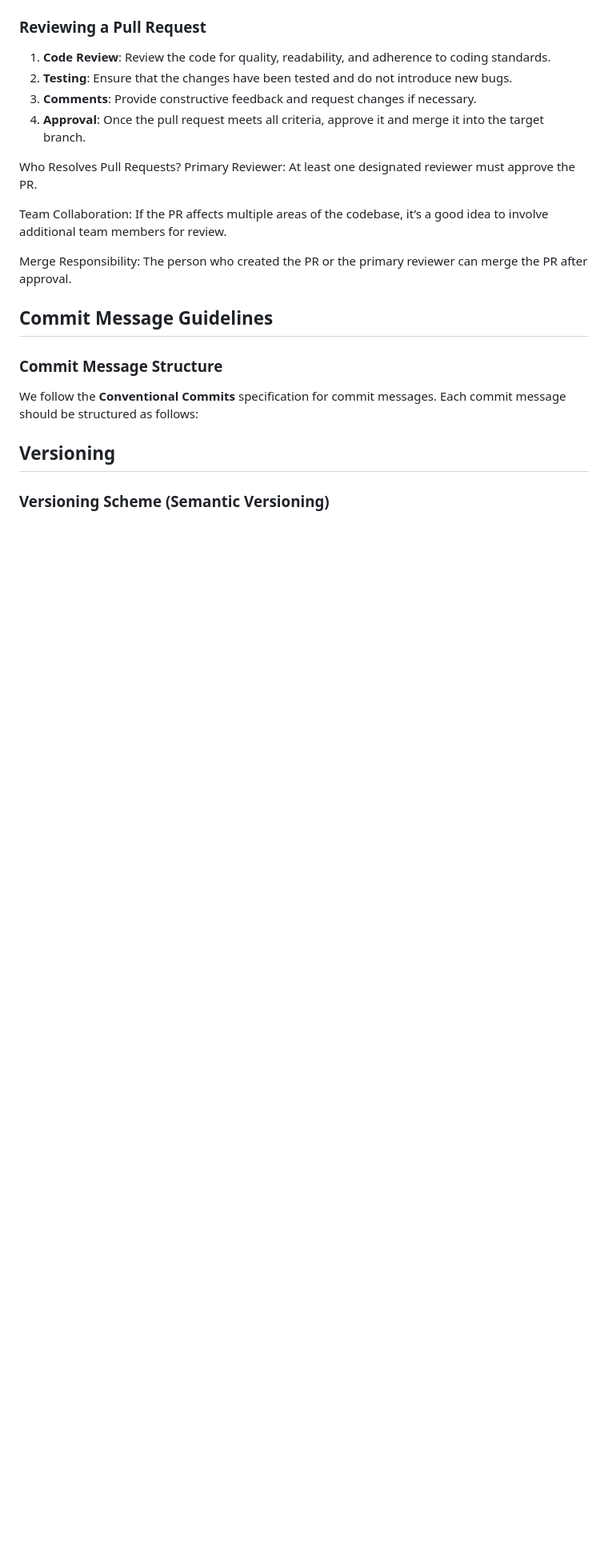
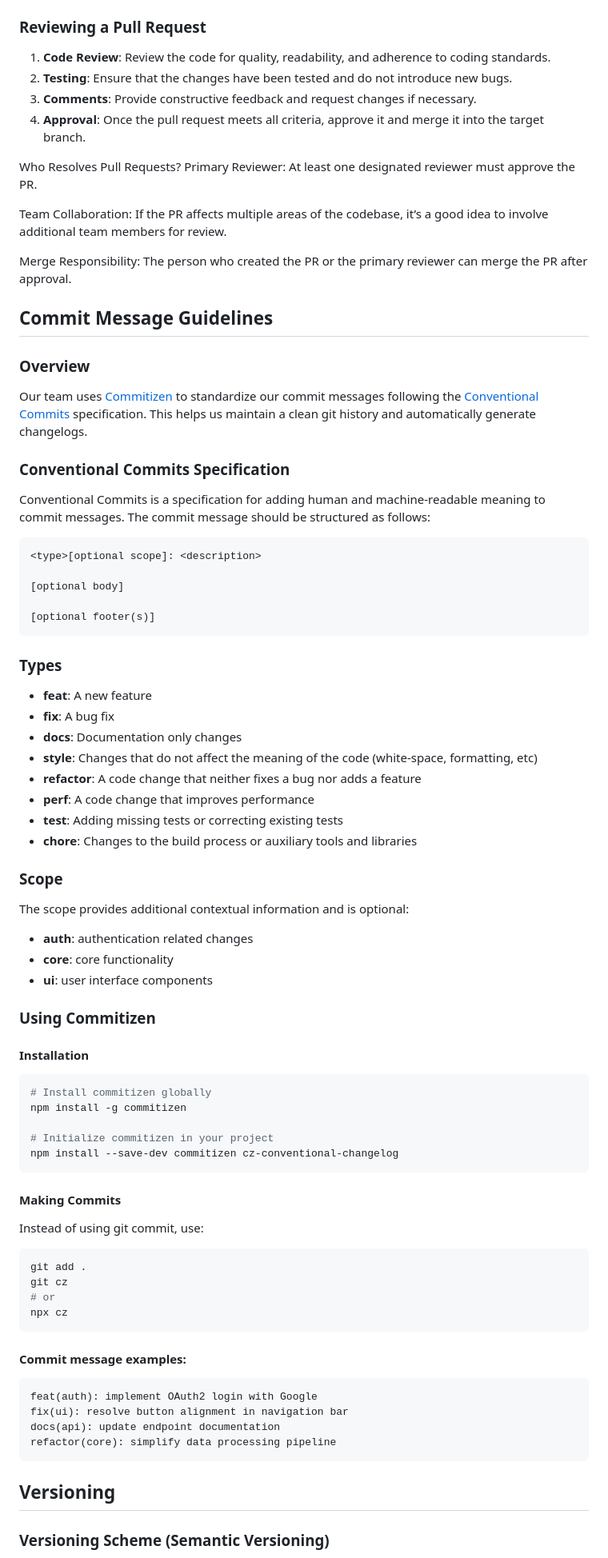
Before and after one commit to gutamuw/leWeb, a Markdown page: README.md, the part around one of its changes. Shown at 80% size. Drawn GitHub-style; blank space fills up the shorter version.

Commit message:
docs(readme): commit message documentation

````diff
--- a/README.md
+++ b/README.md
@@ -88,9 +88,72 @@ Merge Responsibility: The person who created the PR or the primary reviewer can
 
 ## Commit Message Guidelines
 
-### Commit Message Structure
+### Overview
 
-We follow the **Conventional Commits** specification for commit messages. Each commit message should be structured as follows:
+Our team uses [Commitizen](https://github.com/commitizen/cz-cli) to standardize our commit messages following the [Conventional Commits](https://www.conventionalcommits.org/en/v1.0.0/) specification. This helps us maintain a clean git history and automatically generate changelogs.
+
+### Conventional Commits Specification
+
+Conventional Commits is a specification for adding human and machine-readable meaning to commit messages. The commit message should be structured as follows:
+
+```
+<type>[optional scope]: <description>
+
+[optional body]
+
+[optional footer(s)]
+```
+
+### Types
+
+- **feat**: A new feature
+- **fix**: A bug fix
+- **docs**: Documentation only changes
+- **style**: Changes that do not affect the meaning of the code (white-space, formatting, etc)
+- **refactor**: A code change that neither fixes a bug nor adds a feature
+- **perf**: A code change that improves performance
+- **test**: Adding missing tests or correcting existing tests
+- **chore**: Changes to the build process or auxiliary tools and libraries
+
+### Scope
+
+The scope provides additional contextual information and is optional:
+
+- **auth**: authentication related changes
+- **core**: core functionality
+- **ui**: user interface components
+
+### Using Commitizen
+
+#### Installation
+
+```bash
+# Install commitizen globally
+npm install -g commitizen
+
+# Initialize commitizen in your project
+npm install --save-dev commitizen cz-conventional-changelog
+```
+
+#### Making Commits
+
+Instead of using git commit, use:
+
+```bash
+git add .
+git cz
+# or
+npx cz
+```
+
+#### Commit message examples:
+
+```
+feat(auth): implement OAuth2 login with Google
+fix(ui): resolve button alignment in navigation bar
+docs(api): update endpoint documentation
+refactor(core): simplify data processing pipeline
+```
 
 ## Versioning
 
````
Also changed, not shown: other parts of README.md (+31 -5 lines).
